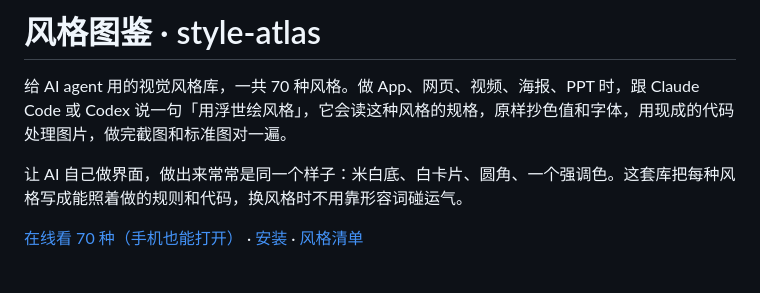
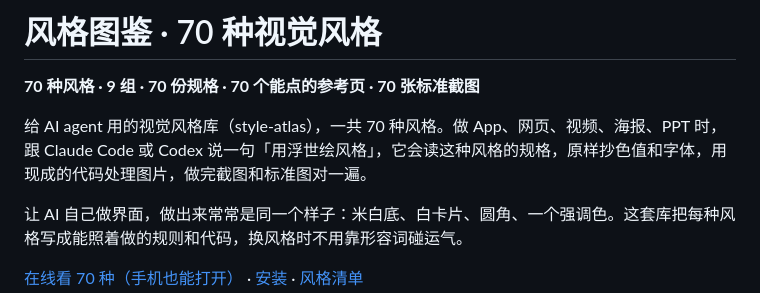
Before and after one commit to wailii/style-atlas, a Markdown page: README.md, the part around the change. Drawn GitHub-style; blank space fills up the shorter version.

Commit message:
README：标题直接写明 70 种视觉风格，加一行数量清单
Co-Authored-By: Claude Opus 5.5 <noreply@anthropic.com>
Claude-Session: https://claude.ai/code/session_01TMHfS4k2SViXDhk8tXH2wj

```diff
--- a/README.md
+++ b/README.md
@@ -1,6 +1,8 @@
-# 风格图鉴 · style-atlas
+# 风格图鉴 · 70 种视觉风格
 
-给 AI agent 用的视觉风格库，一共 70 种风格。做 App、网页、视频、海报、PPT 时，跟 Claude Code 或 Codex 说一句「用浮世绘风格」，它会读这种风格的规格，原样抄色值和字体，用现成的代码处理图片，做完截图和标准图对一遍。
+**70 种风格 · 9 组 · 70 份规格 · 70 个能点的参考页 · 70 张标准截图**
+
+给 AI agent 用的视觉风格库（style-atlas），一共 70 种风格。做 App、网页、视频、海报、PPT 时，跟 Claude Code 或 Codex 说一句「用浮世绘风格」，它会读这种风格的规格，原样抄色值和字体，用现成的代码处理图片，做完截图和标准图对一遍。
 
 让 AI 自己做界面，做出来常常是同一个样子：米白底、白卡片、圆角、一个强调色。这套库把每种风格写成能照着做的规则和代码，换风格时不用靠形容词碰运气。
 
```
